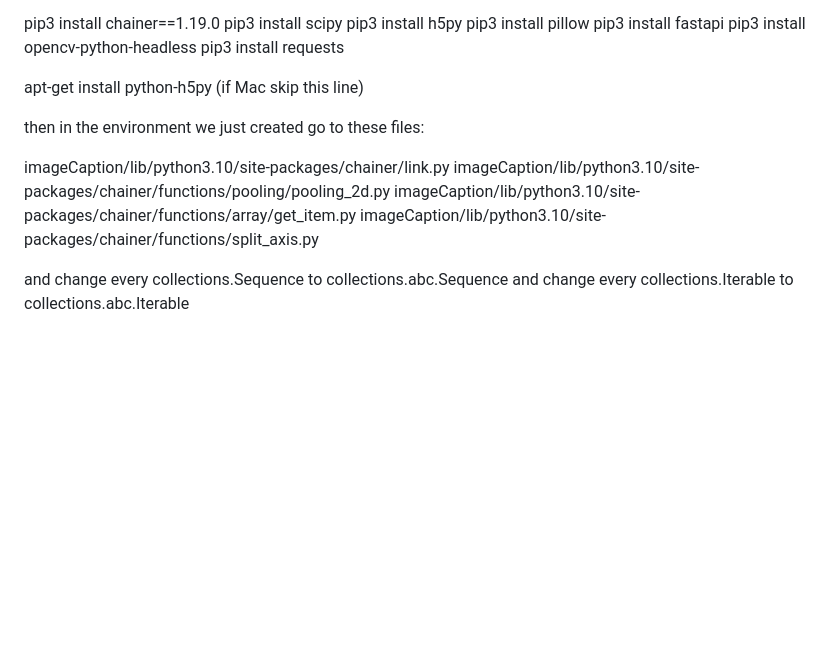
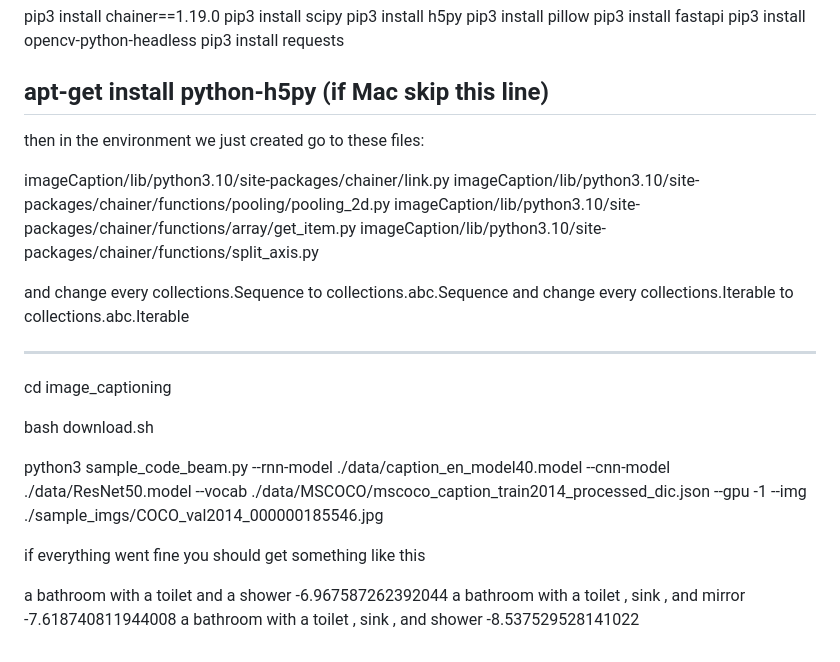
Before and after one commit to amoussa646/computer-vision-robotics, a Markdown page: README.md, the part around one of its changes. Rendered like a GitHub page; blank space fills up the shorter version.

```diff
--- a/README.md
+++ b/README.md
@@ -64,7 +81,7 @@ Future Updates
  pip3 install requests
 
  apt-get install python-h5py (if Mac skip this line)
-
+-------
 
  then in the environment we just created go to these files:
 
@@ -75,3 +92,20 @@ imageCaption/lib/python3.10/site-packages/chainer/functions/split_axis.py
 
 and change every  collections.Sequence to collections.abc.Sequence
 and change every  collections.Iterable to collections.abc.Iterable
+
+------
+
+ cd image_captioning
+
+ bash download.sh
+
+ python3 sample_code_beam.py --rnn-model ./data/caption_en_model40.model --cnn-model ./data/ResNet50.model --vocab ./data/MSCOCO/mscoco_caption_train2014_processed_dic.json --gpu -1 --img ./sample_imgs/COCO_val2014_000000185546.jpg
+
+ if everything went fine you should get something like this
+
+<sos> a bathroom with a toilet and a shower <eos>
+-6.967587262392044
+<sos> a bathroom with a toilet , sink , and mirror <eos>
+-7.618740811944008
+<sos> a bathroom with a toilet , sink , and shower <eos>
+-8.537529528141022
```
Also changed, not shown: other parts of README.md (+26 -9 lines).
